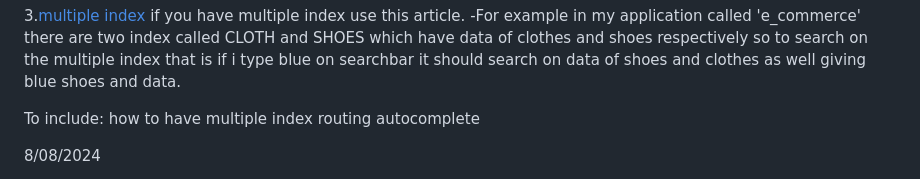
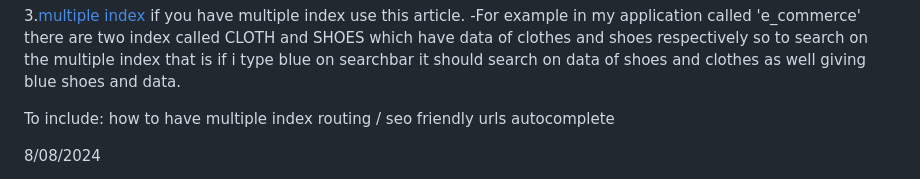
Before and after one commit to Mugdhashrivastava/Algolia, a Markdown page: README.md, the part around the change. GitHub-like rendering.

Commit message:
multiple index

```diff
--- a/README.md
+++ b/README.md
@@ -173,7 +173,7 @@ hits: results of the json
 
 
 To include: how to have multiple index
-routing
+routing / seo friendly urls
 autocomplete
 
 8/08/2024
```
